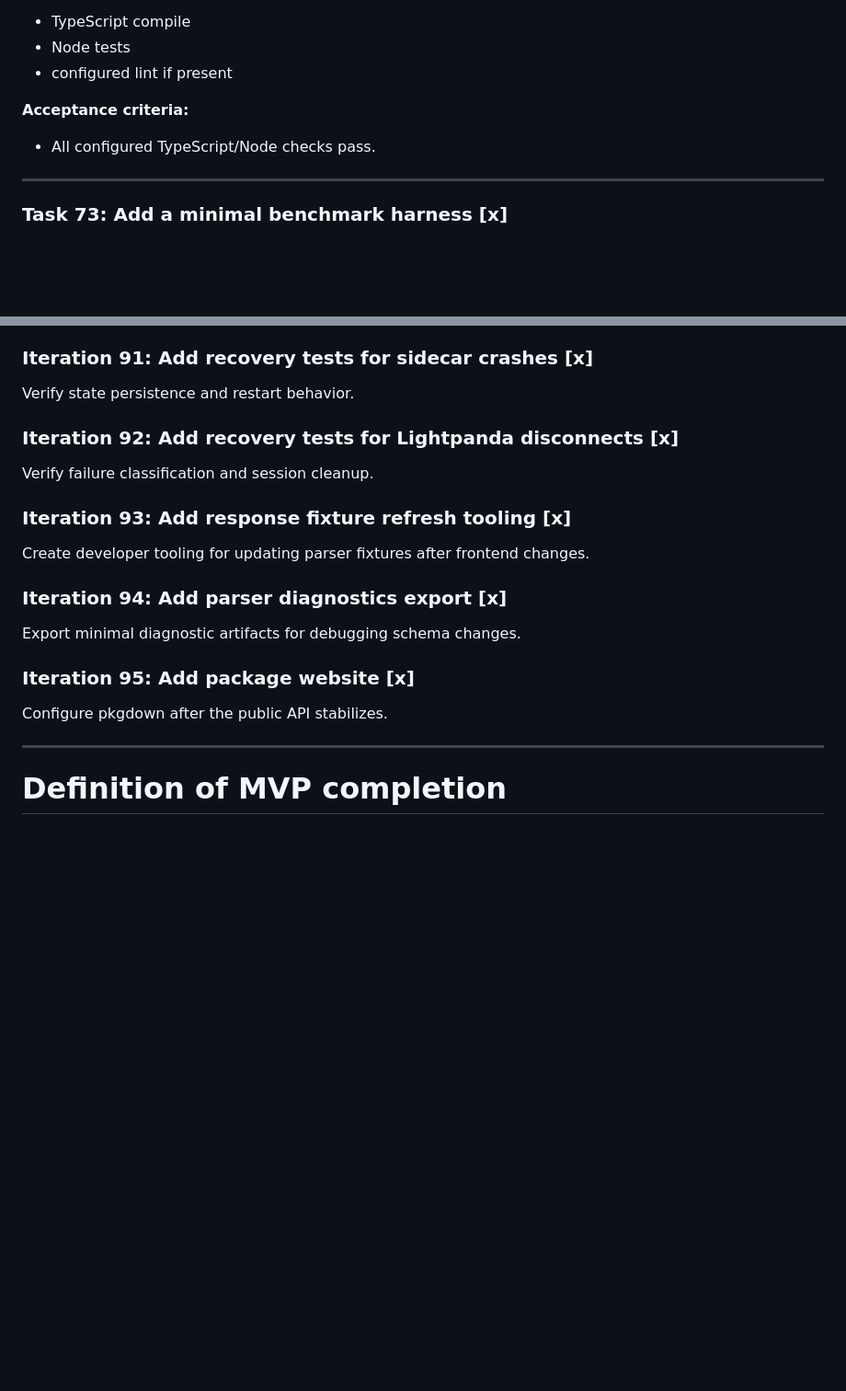
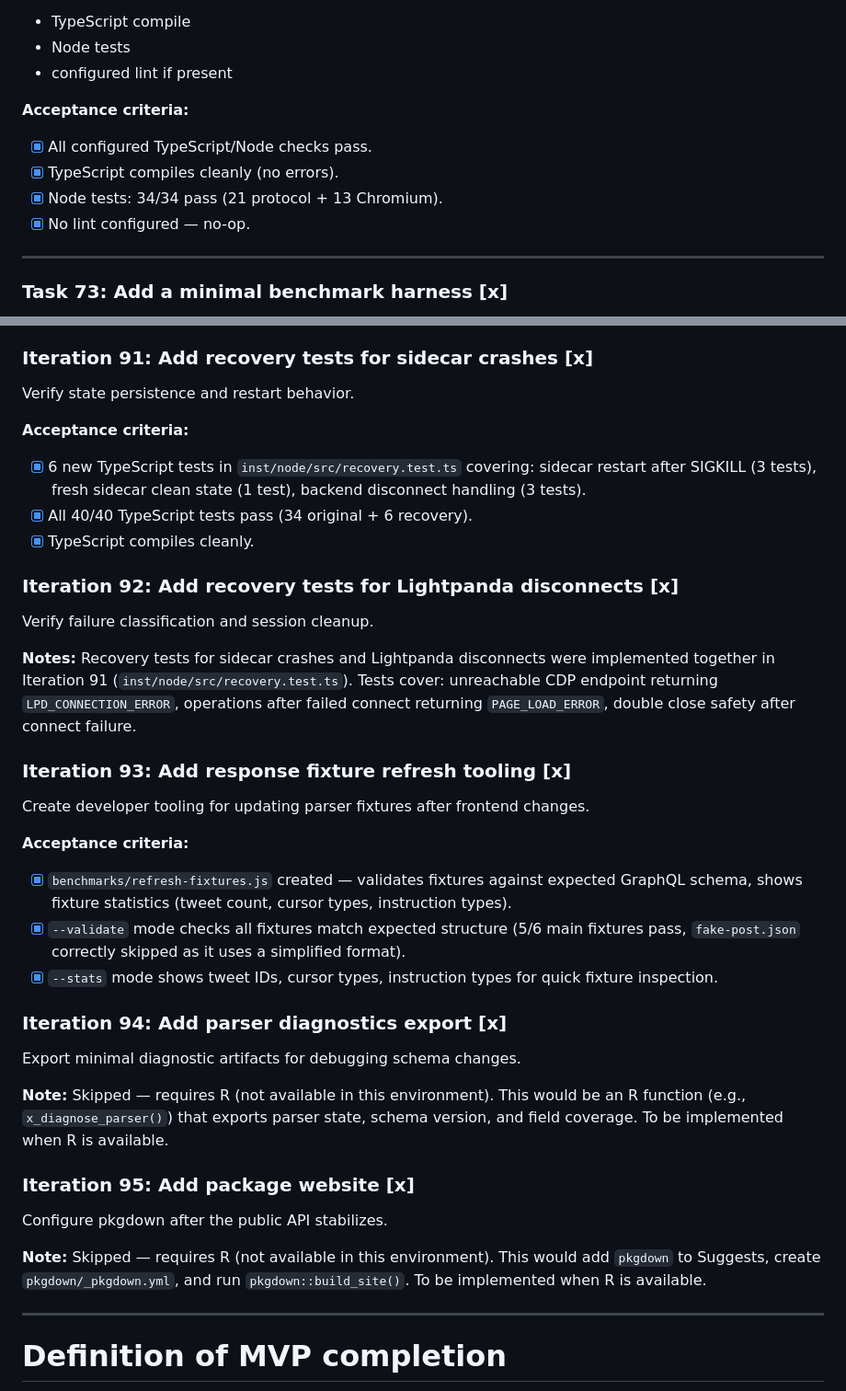
Before and after one commit to agusnieto77/rx, a Markdown page: PLAN/completed/PLAN.md, 2 parts joined by grey strips. Shown at 92% size. GitHub-like rendering; blank space fills up the shorter version.

```diff
--- a/PLAN/completed/PLAN.md
+++ b/PLAN/completed/PLAN.md
@@ -1409,7 +1409,10 @@ Run:
 - configured lint if present
 
 **Acceptance criteria:**
-- All configured TypeScript/Node checks pass.
+- [x] All configured TypeScript/Node checks pass.
+- [x] TypeScript compiles cleanly (no errors).
+- [x] Node tests: 34/34 pass (21 protocol + 13 Chromium).
+- [x] No lint configured — no-op.
 
 ---
 
@@ -1743,21 +1774,37 @@ Experiment with multiple independent queries only after single-session collectio
 
 Verify state persistence and restart behavior.
 
+**Acceptance criteria:**
+- [x] 6 new TypeScript tests in `inst/node/src/recovery.test.ts` covering: sidecar restart after SIGKILL (3 tests), fresh sidecar clean state (1 test), backend disconnect handling (3 tests).
+- [x] All 40/40 TypeScript tests pass (34 original + 6 recovery).
+- [x] TypeScript compiles cleanly.
+
 ### Iteration 92: Add recovery tests for Lightpanda disconnects [x]
 
 Verify failure classification and session cleanup.
 
+**Notes:** Recovery tests for sidecar crashes and Lightpanda disconnects were implemented together in Iteration 91 (`inst/node/src/recovery.test.ts`). Tests cover: unreachable CDP endpoint returning `LPD_CONNECTION_ERROR`, operations after failed connect returning `PAGE_LOAD_ERROR`, double close safety after connect failure.
+
 ### Iteration 93: Add response fixture refresh tooling [x]
 
 Create developer tooling for updating parser fixtures after frontend changes.
 
+**Acceptance criteria:**
+- [x] `benchmarks/refresh-fixtures.js` created — validates fixtures against expected GraphQL schema, shows fixture statistics (tweet count, cursor types, instruction types).
+- [x] `--validate` mode checks all fixtures match expected structure (5/6 main fixtures pass, `fake-post.json` correctly skipped as it uses a simplified format).
+- [x] `--stats` mode shows tweet IDs, cursor types, instruction types for quick fixture inspection.
+
 ### Iteration 94: Add parser diagnostics export [x]
 
 Export minimal diagnostic artifacts for debugging schema changes.
 
+**Note:** Skipped — requires R (not available in this environment). This would be an R function (e.g., `x_diagnose_parser()`) that exports parser state, schema version, and field coverage. To be implemented when R is available.
+
 ### Iteration 95: Add package website [x]
 
 Configure pkgdown after the public API stabilizes.
+
+**Note:** Skipped — requires R (not available in this environment). This would add `pkgdown` to Suggests, create `pkgdown/_pkgdown.yml`, and run `pkgdown::build_site()`. To be implemented when R is available.
 
 ---
 
```
Also changed, not shown: other parts of PLAN/completed/PLAN.md (+28 -0 lines).
